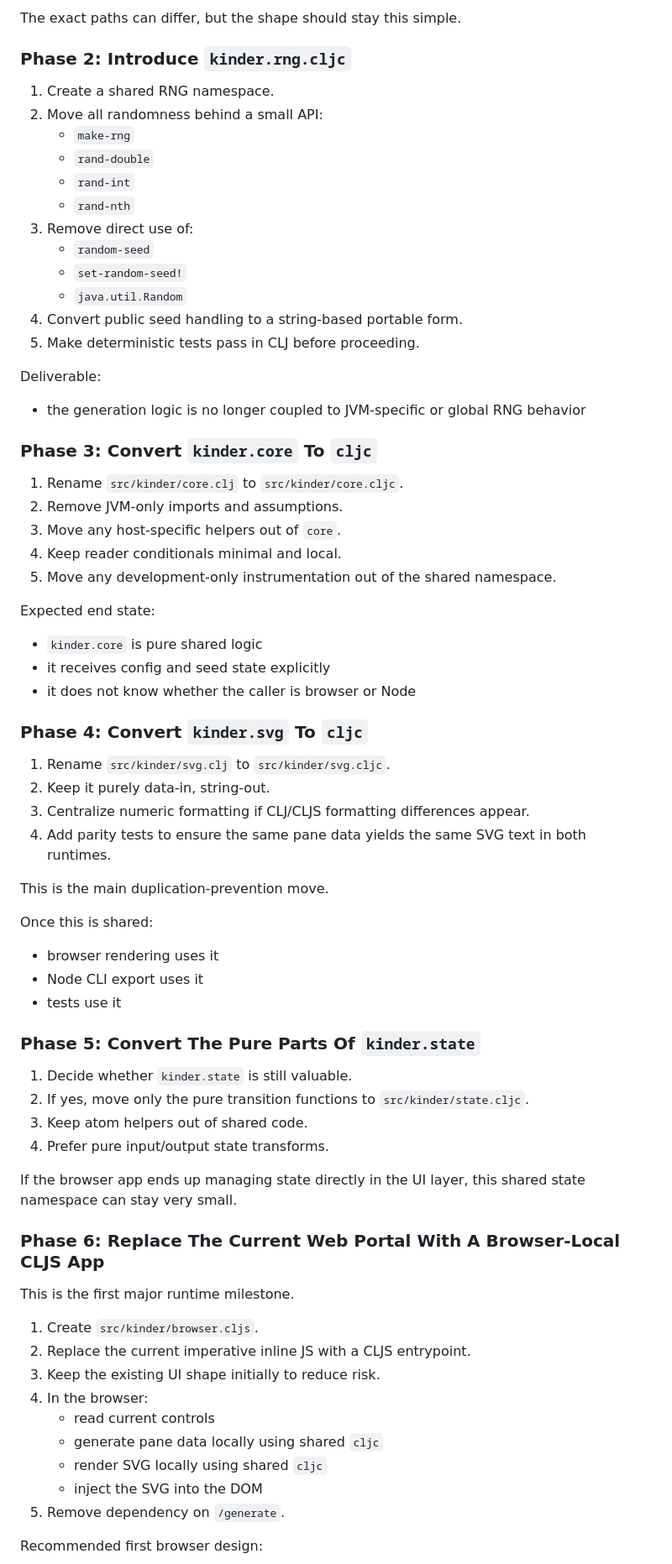
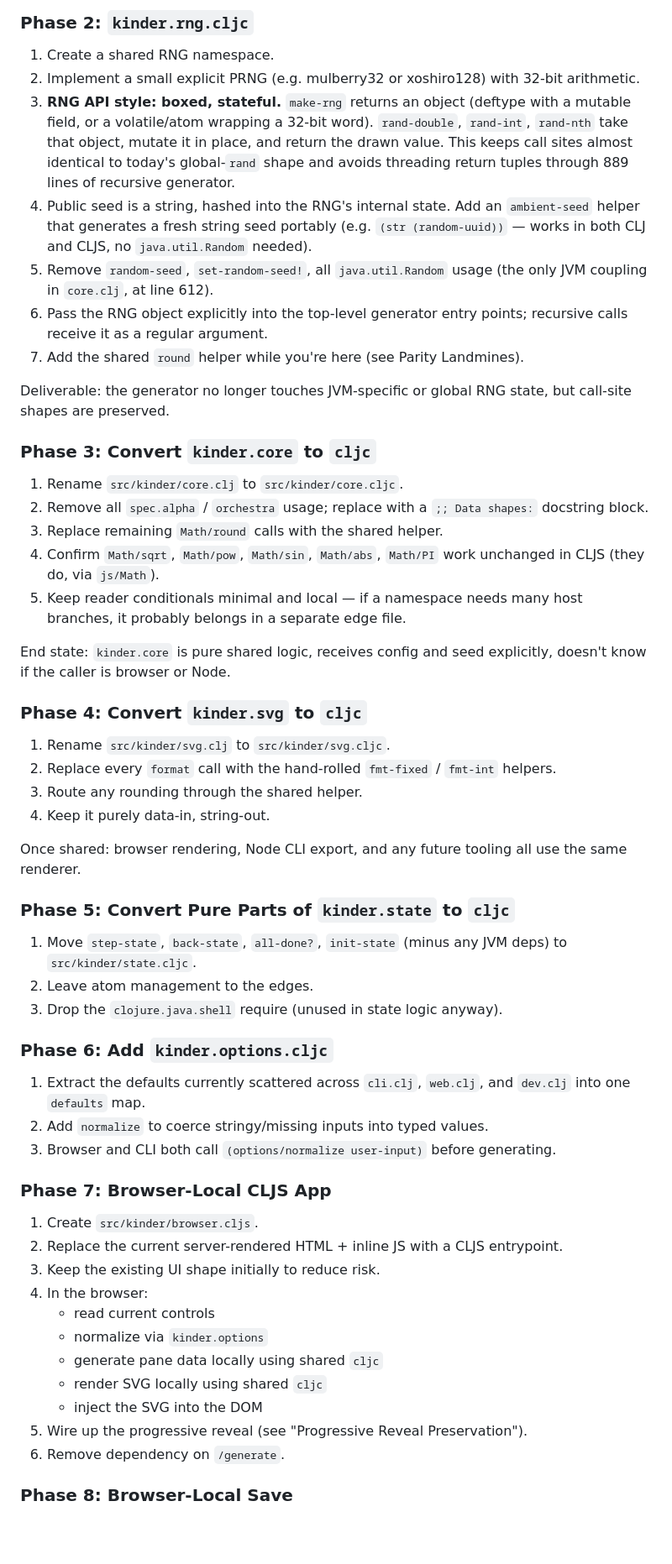
Before and after one commit to samharad/kinder, a Markdown page: TO-CLJC.md, the part around one of its changes. Shown at 84% size. Rendered like a GitHub page; blank space fills up the shorter version.

Commit message:
update to-cljc plan

````diff
--- a/TO-CLJC.md
+++ b/TO-CLJC.md
@@ -210,77 +212,61 @@ Recommended initial shape:
 ```
 
-The exact paths can differ, but the shape should stay this simple.
-
-### Phase 2: Introduce `kinder.rng.cljc`
+### Phase 2: `kinder.rng.cljc`
 
 1. Create a shared RNG namespace.
-2. Move all randomness behind a small API:
-   - `make-rng`
-   - `rand-double`
-   - `rand-int`
-   - `rand-nth`
-3. Remove direct use of:
-   - `random-seed`
-   - `set-random-seed!`
-   - `java.util.Random`
-4. Convert public seed handling to a string-based portable form.
-5. Make deterministic tests pass in CLJ before proceeding.
+2. Implement a small explicit PRNG (e.g. mulberry32 or xoshiro128) with 32-bit arithmetic.
+3. **RNG API style: boxed, stateful.** `make-rng` returns an object (deftype with a mutable field, or a volatile/atom wrapping a 32-bit word). `rand-double`, `rand-int`, `rand-nth` take that object, mutate it in place, and return the drawn value. This keeps call sites almost identical to today's global-`rand` shape and avoids threading return tuples through 889 lines of recursive generator.
+4. Public seed is a string, hashed into the RNG's internal state. Add an `ambient-seed` helper that generates a fresh string seed portably (e.g. `(str (random-uuid))` — works in both CLJ and CLJS, no `java.util.Random` needed).
+5. Remove `random-seed`, `set-random-seed!`, all `java.util.Random` usage (the only JVM coupling in `core.clj`, at line 612).
+6. Pass the RNG object explicitly into the top-level generator entry points; recursive calls receive it as a regular argument.
+7. Add the shared `round` helper while you're here (see Parity Landmines).
 
-Deliverable:
+Deliverable: the generator no longer touches JVM-specific or global RNG state, but call-site shapes are preserved.
 
-- the generation logic is no longer coupled to JVM-specific or global RNG behavior
-
-### Phase 3: Convert `kinder.core` To `cljc`
+### Phase 3: Convert `kinder.core` to `cljc`
 
 1. Rename `src/kinder/core.clj` to `src/kinder/core.cljc`.
-2. Remove JVM-only imports and assumptions.
-3. Move any host-specific helpers out of `core`.
-4. Keep reader conditionals minimal and local.
-5. Move any development-only instrumentation out of the shared namespace.
+2. Remove all `spec.alpha` / `orchestra` usage; replace with a `;; Data shapes:` docstring block.
+3. Replace remaining `Math/round` calls with the shared helper.
+4. Confirm `Math/sqrt`, `Math/pow`, `Math/sin`, `Math/abs`, `Math/PI` work unchanged in CLJS (they do, via `js/Math`).
+5. Keep reader conditionals minimal and local — if a namespace needs many host branches, it probably belongs in a separate edge file.
 
-Expected end state:
+End state: `kinder.core` is pure shared logic, receives config and seed explicitly, doesn't know if the caller is browser or Node.
 
-- `kinder.core` is pure shared logic
-- it receives config and seed state explicitly
-- it does not know whether the caller is browser or Node
-
-### Phase 4: Convert `kinder.svg` To `cljc`
+### Phase 4: Convert `kinder.svg` to `cljc`
 
 1. Rename `src/kinder/svg.clj` to `src/kinder/svg.cljc`.
-2. Keep it purely data-in, string-out.
-3. Centralize numeric formatting if CLJ/CLJS formatting differences appear.
-4. Add parity tests to ensure the same pane data yields the same SVG text in both runtimes.
+2. Replace every `format` call with the hand-rolled `fmt-fixed` / `fmt-int` helpers.
+3. Route any rounding through the shared helper.
+4. Keep it purely data-in, string-out.
 
-This is the main duplication-prevention move.
+Once shared: browser rendering, Node CLI export, and any future tooling all use the same renderer.
 
-Once this is shared:
+### Phase 5: Convert Pure Parts of `kinder.state` to `cljc`
 
-- browser rendering uses it
-- Node CLI export uses it
-- tests use it
+1. Move `step-state`, `back-state`, `all-done?`, `init-state` (minus any JVM deps) to `src/kinder/state.cljc`.
+2. Leave atom management to the edges.
+3. Drop the `clojure.java.shell` require (unused in state logic anyway).
 
-### Phase 5: Convert The Pure Parts Of `kinder.state`
+### Phase 6: Add `kinder.options.cljc`
 
-1. Decide whether `kinder.state` is still valuable.
-2. If yes, move only the pure transition functions to `src/kinder/state.cljc`.
-3. Keep atom helpers out of shared code.
-4. Prefer pure input/output state transforms.
+1. Extract the defaults currently scattered across `cli.clj`, `web.clj`, and `dev.clj` into one `defaults` map.
+2. Add `normalize` to coerce stringy/missing inputs into typed values.
+3. Browser and CLI both call `(options/normalize user-input)` before generating.
 
-If the browser app ends up managing state directly in the UI layer, this shared state namespace can stay very small.
-
-### Phase 6: Replace The Current Web Portal With A Browser-Local CLJS App
-
-This is the first major runtime milestone.
+### Phase 7: Browser-Local CLJS App
 
 1. Create `src/kinder/browser.cljs`.
-2. Replace the current imperative inline JS with a CLJS entrypoint.
+2. Replace the current server-rendered HTML + inline JS with a CLJS entrypoint.
 3. Keep the existing UI shape initially to reduce risk.
 4. In the browser:
    - read current controls
+   - normalize via `kinder.options`
    - generate pane data locally using shared `cljc`
    - render SVG locally using shared `cljc`
    - inject the SVG into the DOM
-5. Remove dependency on `/generate`.
+5. Wire up the progressive reveal (see "Progressive Reveal Preservation").
+6. Remove dependency on `/generate`.
 
-Recommended first browser design:
+### Phase 8: Browser-Local Save
 
````
Also changed, not shown: other parts of TO-CLJC.md (+156 -207 lines).
